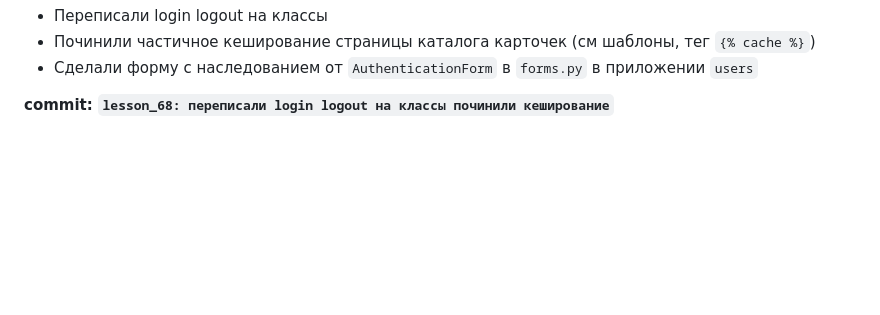
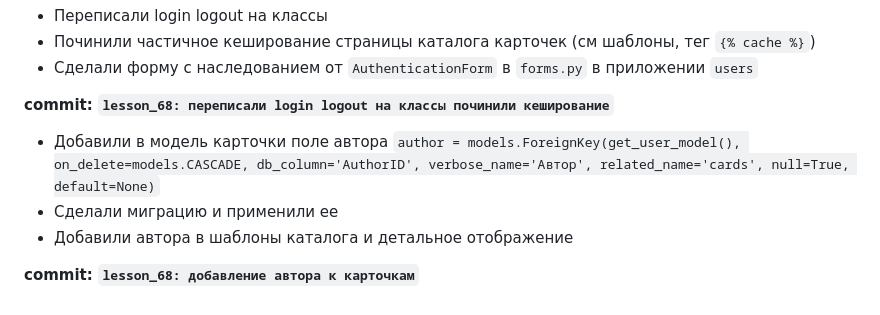
Before and after one commit to VladimirMonin/django_329, a Markdown page: README.md, the part around the change. Drawn GitHub-style; blank space fills up the shorter version.

Commit message:
lesson_68: добавление автора к карточкам

```diff
--- a/README.md
+++ b/README.md
@@ -386,3 +386,11 @@ INTERNAL_IPS = [
 - Сделали форму с наследованием от `AuthenticationForm` в `forms.py` в приложении `users`
 
 **commit: `lesson_68: переписали login logout на классы починили кеширование`**
+
+
+- Добавили в модель карточки поле автора
+`author = models.ForeignKey(get_user_model(), on_delete=models.CASCADE, db_column='AuthorID', verbose_name='Автор', related_name='cards', null=True, default=None)`
+- Сделали миграцию и применили ее
+- Добавили автора в шаблоны каталога и детальное отображение
+
+**commit: `lesson_68: добавление автора к карточкам`**
```
